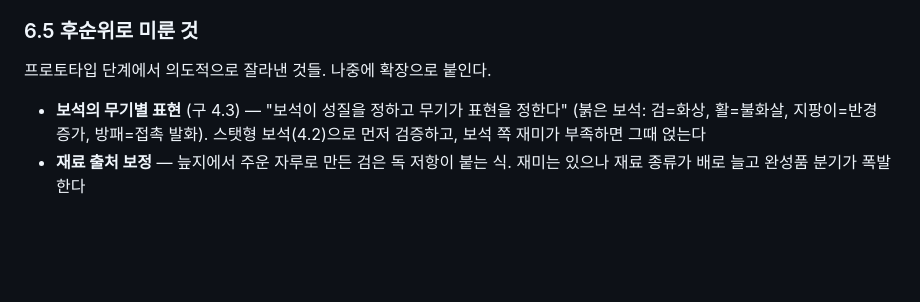
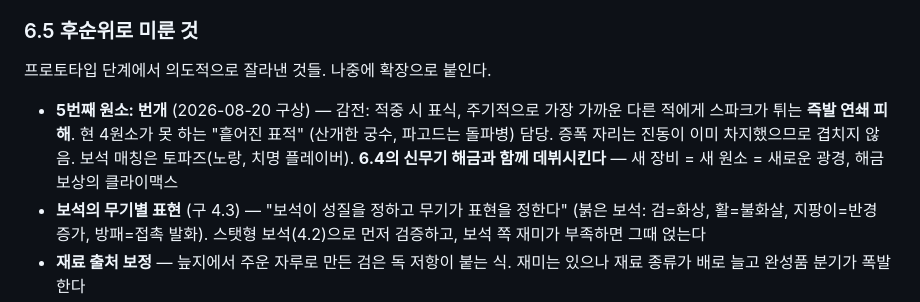
Before and after one commit to jipapa82/blacksmith, a Markdown page: DESIGN.md, the part around the change. GitHub-like rendering; blank space fills up the shorter version.

Commit message:
번개 원소 구상을 후순위로 기록 (DESIGN 6.5)
감전 = 즉발 연쇄(스파크 점프) — 현 4원소의 빈 니치인 "흩어진 표적" 담당.
증폭 자리는 진동이 차지했으므로 정체성이 겹치지 않는다.
6.4 신무기 해금과 함께 데뷔 — 새 장비 = 새 원소 = 새로운 광경.

Co-Authored-By: Claude Fable 5 <noreply@anthropic.com>

```diff
--- a/DESIGN.md
+++ b/DESIGN.md
@@ -372,6 +372,11 @@
 
 프로토타입 단계에서 의도적으로 잘라낸 것들. 나중에 확장으로 붙인다.
 
+- **5번째 원소: 번개** (2026-08-20 구상) — 감전: 적중 시 표식, 주기적으로 가장 가까운
+  다른 적에게 스파크가 튀는 **즉발 연쇄 피해**. 현 4원소가 못 하는 "흩어진 표적"
+  (산개한 궁수, 파고드는 돌파병) 담당. 증폭 자리는 진동이 이미 차지했으므로 겹치지 않음.
+  보석 매칭은 토파즈(노랑, 치명 플레이버). **6.4의 신무기 해금과 함께 데뷔시킨다**
+  — 새 장비 = 새 원소 = 새로운 광경, 해금 보상의 클라이맥스
 - **보석의 무기별 표현** (구 4.3) — "보석이 성질을 정하고 무기가 표현을 정한다"
   (붉은 보석: 검=화상, 활=불화살, 지팡이=반경 증가, 방패=접촉 발화).
   스탯형 보석(4.2)으로 먼저 검증하고, 보석 쪽 재미가 부족하면 그때 얹는다
```
